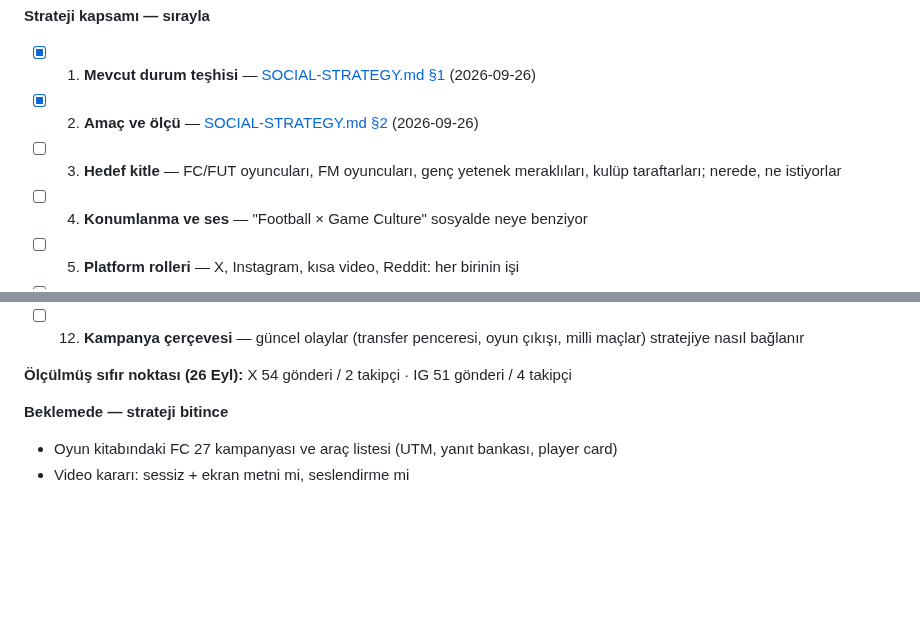
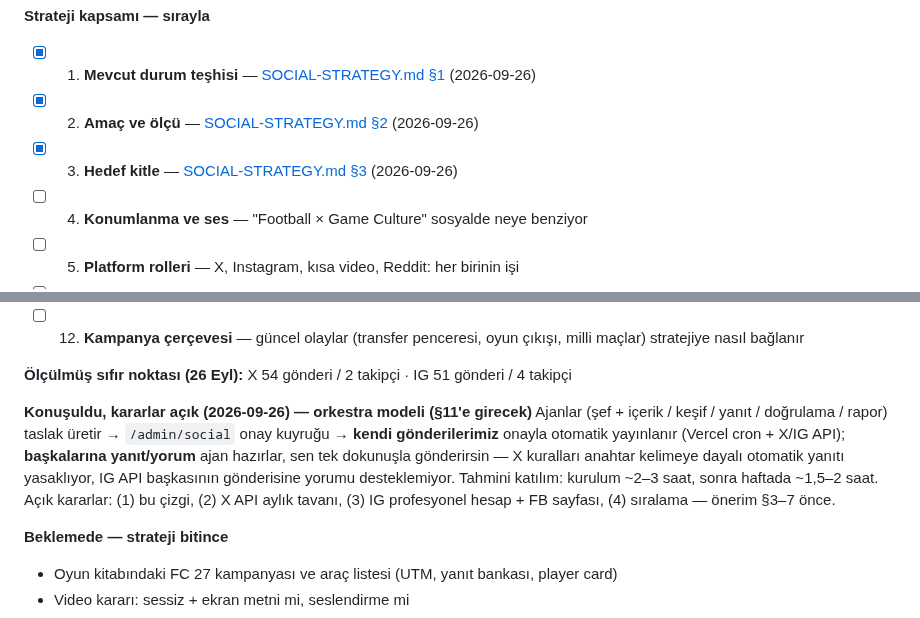
Before and after one commit to aksitakdir/futbol-pano, a Markdown page: docs/TODO.md, 2 parts joined by grey strips. GitHub-like rendering; blank space fills up the shorter version.

```diff
--- a/docs/TODO.md
+++ b/docs/TODO.md
@@ -145,7 +145,7 @@ işletim kılavuzu taslağı — strateji tamamlanınca ona göre yeniden yazıl
 **Strateji kapsamı — sırayla**
 - [x] 1. **Mevcut durum teşhisi** — [SOCIAL-STRATEGY.md §1](SOCIAL-STRATEGY.md) (2026-09-26)
 - [x] 2. **Amaç ve ölçü** — [SOCIAL-STRATEGY.md §2](SOCIAL-STRATEGY.md) (2026-09-26)
-- [ ] 3. **Hedef kitle** — FC/FUT oyuncuları, FM oyuncuları, genç yetenek meraklıları, kulüp taraftarları; nerede, ne istiyorlar
+- [x] 3. **Hedef kitle** — [SOCIAL-STRATEGY.md §3](SOCIAL-STRATEGY.md) (2026-09-26)
 - [ ] 4. **Konumlanma ve ses** — "Football × Game Culture" sosyalde neye benziyor
 - [ ] 5. **Platform rolleri** — X, Instagram, kısa video, Reddit: her birinin işi
 - [ ] 6. **İçerik ayakları ve formatlar** — tür, oran, görsel
@@ -157,6 +157,15 @@ işletim kılavuzu taslağı — strateji tamamlanınca ona göre yeniden yazıl
 - [ ] 12. **Kampanya çerçevesi** — güncel olaylar (transfer penceresi, oyun çıkışı, milli maçlar) stratejiye nasıl bağlanır
 
 **Ölçülmüş sıfır noktası (26 Eyl):** X 54 gönderi / 2 takipçi · IG 51 gönderi / 4 takipçi
+
+**Konuşuldu, kararlar açık (2026-09-26) — orkestra modeli (§11'e girecek)**
+Ajanlar (şef + içerik / keşif / yanıt / doğrulama / rapor) taslak üretir → `/admin/social`
+onay kuyruğu → **kendi gönderilerimiz** onayla otomatik yayınlanır (Vercel cron + X/IG API);
+**başkalarına yanıt/yorum** ajan hazırlar, sen tek dokunuşla gönderirsin — X kuralları
+anahtar kelimeye dayalı otomatik yanıtı yasaklıyor, IG API başkasının gönderisine yorumu
+desteklemiyor. Tahmini katılım: kurulum ~2–3 saat, sonra haftada ~1,5–2 saat.
+Açık kararlar: (1) bu çizgi, (2) X API aylık tavanı, (3) IG profesyonel hesap + FB sayfası,
+(4) sıralama — önerim §3–7 önce.
 
 **Beklemede — strateji bitince**
 - Oyun kitabındaki FC 27 kampanyası ve araç listesi (UTM, yanıt bankası, player card)
```
Also changed, not shown: docs/SOCIAL-STRATEGY.md (+83 -0 lines).
